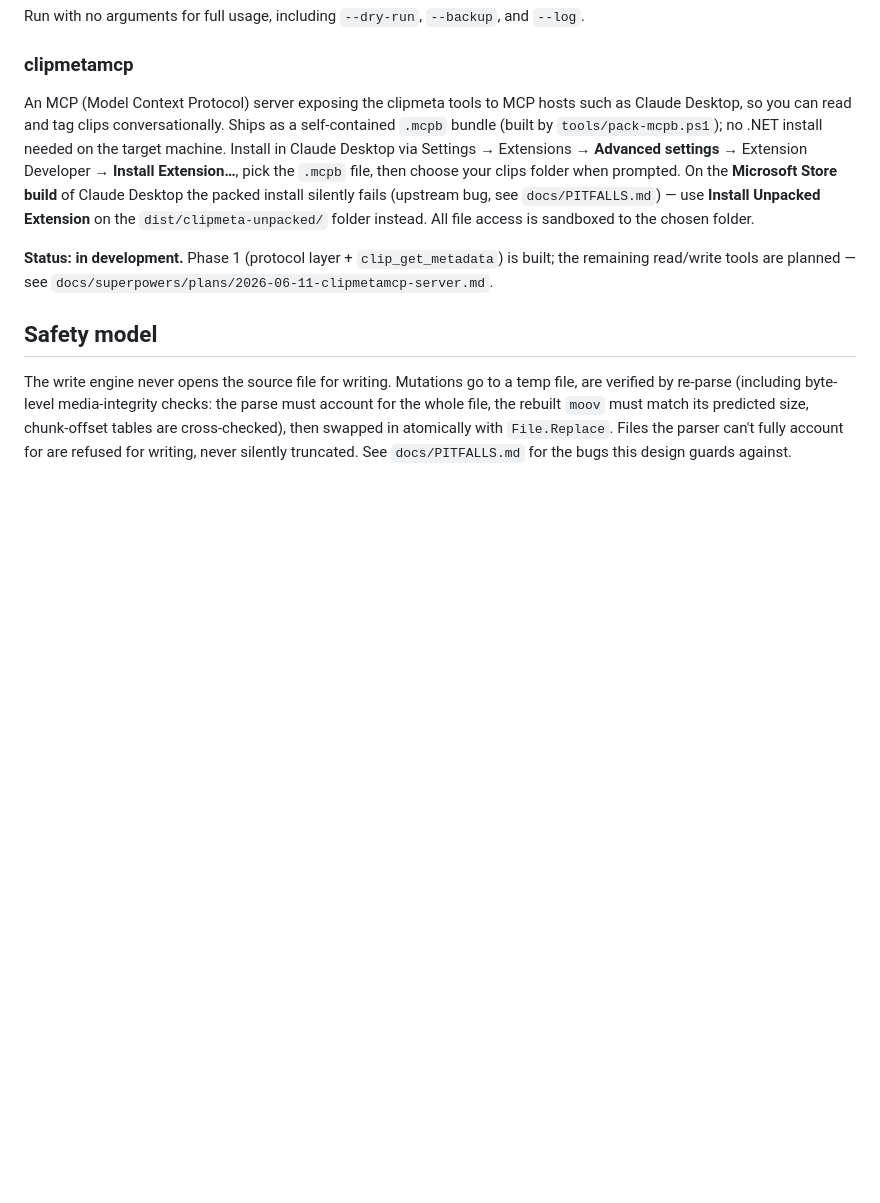
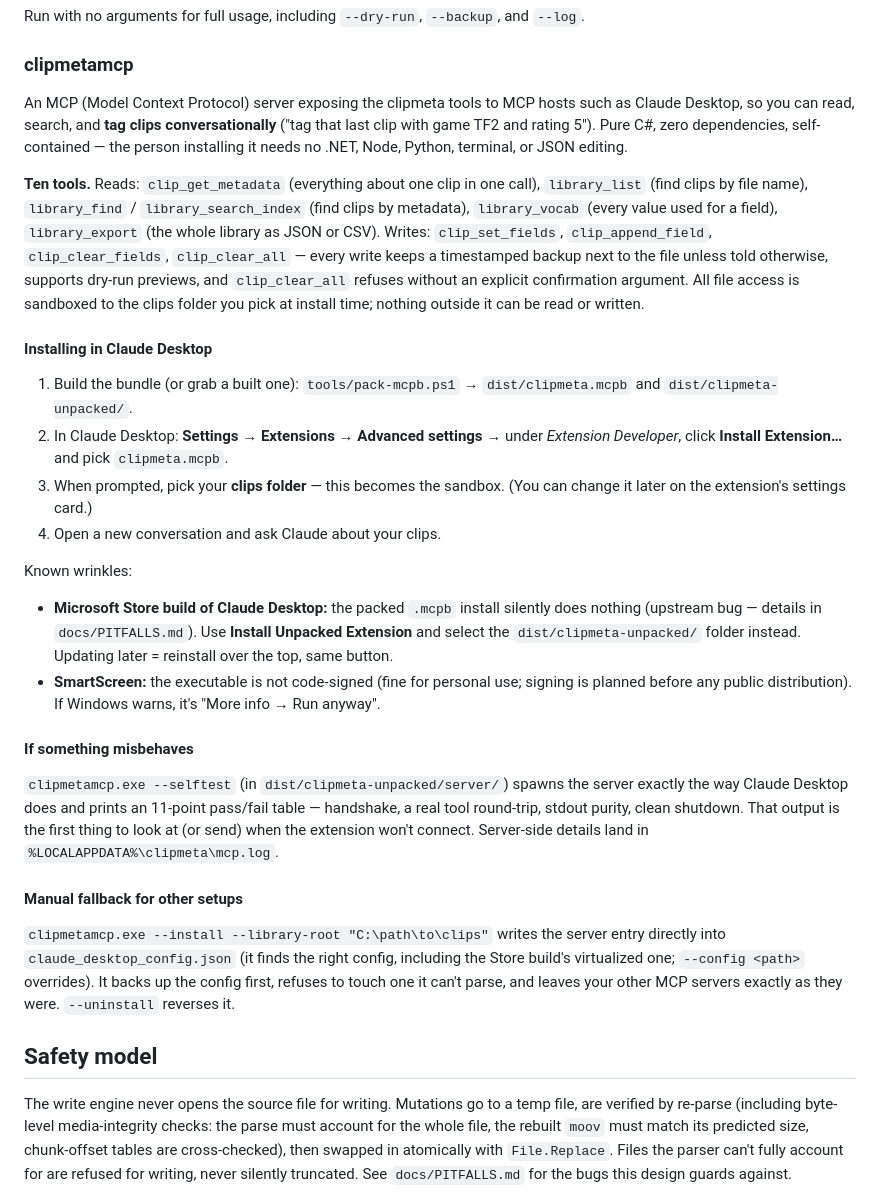
Before and after one commit to srfinch17/peckworks-clipmeta, a Markdown page: README.md, the part around the change. Drawn GitHub-style; blank space fills up the shorter version.

Commit message:
docs: phase 5 — README install/support section; plan DoD status
README clipmetamcp section is now the user-facing manual: ten-tool
inventory with safety summary, step-by-step Claude Desktop install,
Store-build unpacked fallback, SmartScreen note (R5), --selftest as the
first support diagnostic, --install/--uninstall manual fallback.

Plan: phase-5 README + PITFALLS items checked off (phases 2-4 yielded
no new field gotchas; phase-1 era entries were recorded live). The one
remaining DoD item is the user-run final E2E gate: tag a REAL clip
conversationally, verify with clipmetascribe --list + the integrity
scanner — which also yields the first real-sized-library datapoint for
library_find.

Co-Authored-By: Claude Fable 5 <noreply@anthropic.com>

```diff
--- a/README.md
+++ b/README.md
@@ -33,9 +33,28 @@ clipmetascribe "C:\clips\" --index-search tags "competitive"
 Run with no arguments for full usage, including `--dry-run`, `--backup`, and `--log`.
 
 ### clipmetamcp
-An MCP (Model Context Protocol) server exposing the clipmeta tools to MCP hosts such as Claude Desktop, so you can read and tag clips conversationally. Ships as a self-contained `.mcpb` bundle (built by `tools/pack-mcpb.ps1`); no .NET install needed on the target machine. Install in Claude Desktop via Settings → Extensions → **Advanced settings** → Extension Developer → **Install Extension…**, pick the `.mcpb` file, then choose your clips folder when prompted. On the **Microsoft Store build** of Claude Desktop the packed install silently fails (upstream bug, see `docs/PITFALLS.md`) — use **Install Unpacked Extension** on the `dist/clipmeta-unpacked/` folder instead. All file access is sandboxed to the chosen folder.
+An MCP (Model Context Protocol) server exposing the clipmeta tools to MCP hosts such as Claude Desktop, so you can read, search, and **tag clips conversationally** ("tag that last clip with game TF2 and rating 5"). Pure C#, zero dependencies, self-contained — the person installing it needs no .NET, Node, Python, terminal, or JSON editing.
 
-**Status: in development.** Phase 1 (protocol layer + `clip_get_metadata`) is built; the remaining read/write tools are planned — see `docs/superpowers/plans/2026-06-11-clipmetamcp-server.md`.
+**Ten tools.** Reads: `clip_get_metadata` (everything about one clip in one call), `library_list` (find clips by file name), `library_find` / `library_search_index` (find clips by metadata), `library_vocab` (every value used for a field), `library_export` (the whole library as JSON or CSV). Writes: `clip_set_fields`, `clip_append_field`, `clip_clear_fields`, `clip_clear_all` — every write keeps a timestamped backup next to the file unless told otherwise, supports dry-run previews, and `clip_clear_all` refuses without an explicit confirmation argument. All file access is sandboxed to the clips folder you pick at install time; nothing outside it can be read or written.
+
+#### Installing in Claude Desktop
+
+1. Build the bundle (or grab a built one): `tools/pack-mcpb.ps1` → `dist/clipmeta.mcpb` and `dist/clipmeta-unpacked/`.
+2. In Claude Desktop: **Settings → Extensions → Advanced settings** → under *Extension Developer*, click **Install Extension…** and pick `clipmeta.mcpb`.
+3. When prompted, pick your **clips folder** — this becomes the sandbox. (You can change it later on the extension's settings card.)
+4. Open a new conversation and ask Claude about your clips.
+
+Known wrinkles:
+- **Microsoft Store build of Claude Desktop:** the packed `.mcpb` install silently does nothing (upstream bug — details in `docs/PITFALLS.md`). Use **Install Unpacked Extension** and select the `dist/clipmeta-unpacked/` folder instead. Updating later = reinstall over the top, same button.
+- **SmartScreen:** the executable is not code-signed (fine for personal use; signing is planned before any public distribution). If Windows warns, it's "More info → Run anyway".
+
+#### If something misbehaves
+
+`clipmetamcp.exe --selftest` (in `dist/clipmeta-unpacked/server/`) spawns the server exactly the way Claude Desktop does and prints an 11-point pass/fail table — handshake, a real tool round-trip, stdout purity, clean shutdown. That output is the first thing to look at (or send) when the extension won't connect. Server-side details land in `%LOCALAPPDATA%\clipmeta\mcp.log`.
+
+#### Manual fallback for other setups
+
+`clipmetamcp.exe --install --library-root "C:\path\to\clips"` writes the server entry directly into `claude_desktop_config.json` (it finds the right config, including the Store build's virtualized one; `--config <path>` overrides). It backs up the config first, refuses to touch one it can't parse, and leaves your other MCP servers exactly as they were. `--uninstall` reverses it.
 
 ## Safety model
 
```
Also changed, not shown: 1 other file.
